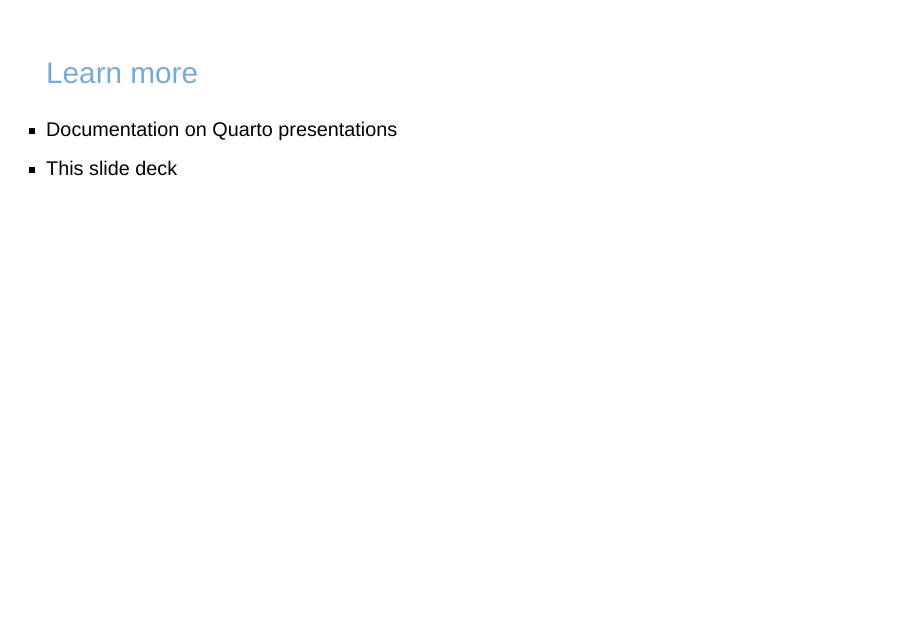
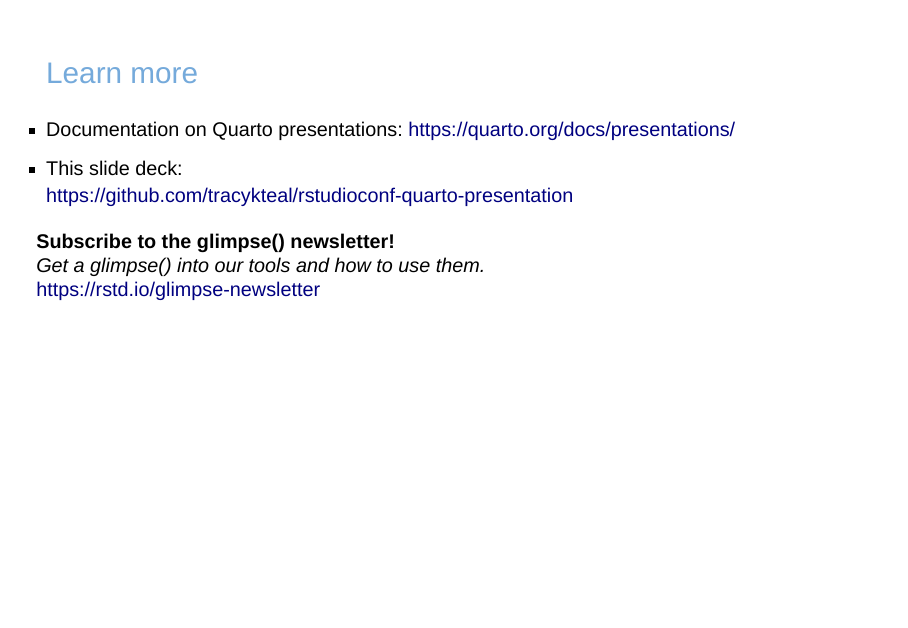
Before and after one commit to tracykteal/rstudioconf-quarto-presentation, a Quarto document (quarto_presentation.qmd): page 30 of 30. Rendered offline with R 4.5, knitr and Pandoc in place of Quarto, with nearby package versions; drawn as Slidy slides in place of the format the file asks for; some code elsewhere in the file could not run offline.

Commit message:
final presentation

```diff
--- a/quarto_presentation.qmd
+++ b/quarto_presentation.qmd
@@ -341,5 +341,9 @@
 Learn more
 :::
 
--   Documentation on Quarto presentations
--   This slide deck
+-   Documentation on Quarto presentations: https://quarto.org/docs/presentations/
+-   This slide deck: <br> https://github.com/tracykteal/rstudioconf-quarto-presentation
+
+**Subscribe to the glimpse() newsletter!**
+*Get a glimpse() into our tools and how to use them.*
+https://rstd.io/glimpse-newsletter
```
Also changed, not shown: quarto_presentation.html, quarto_presentation.qmd (2 more changed lines).
